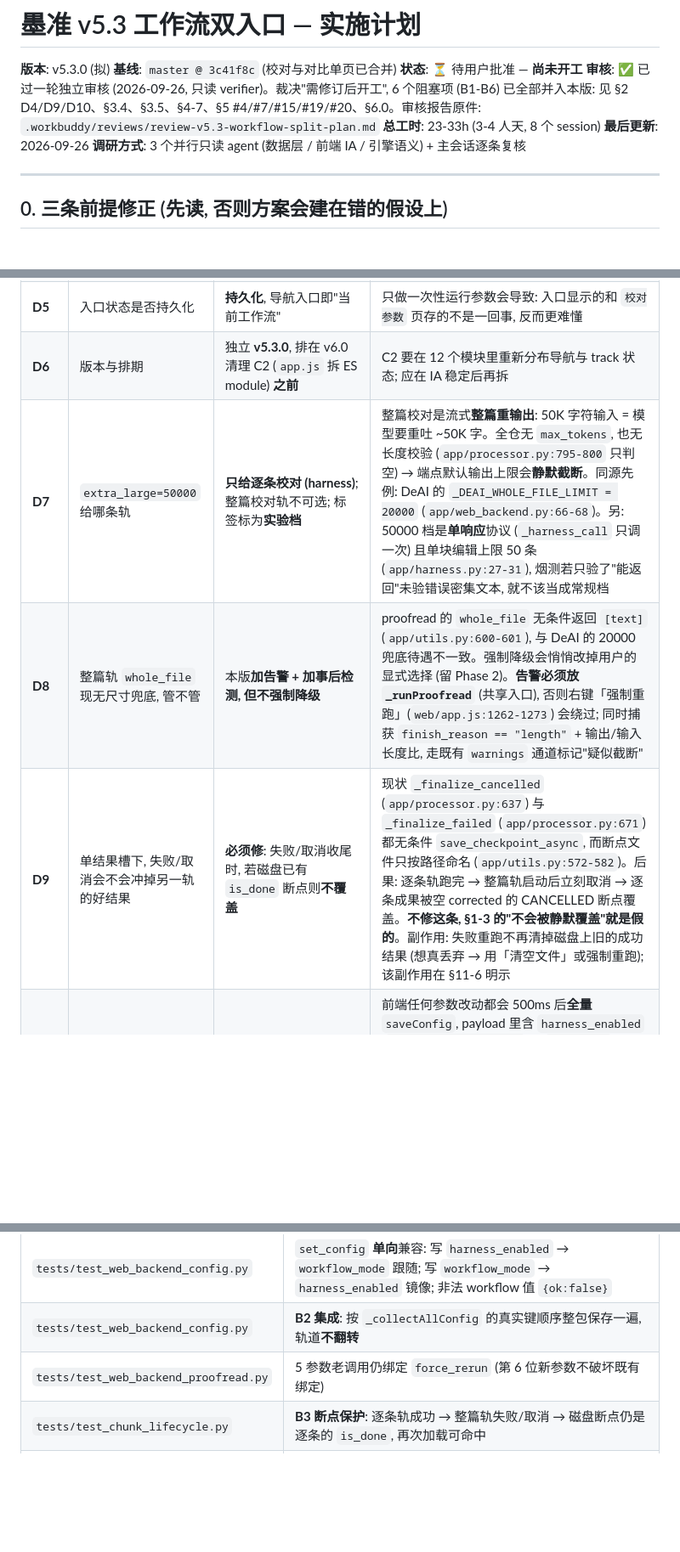
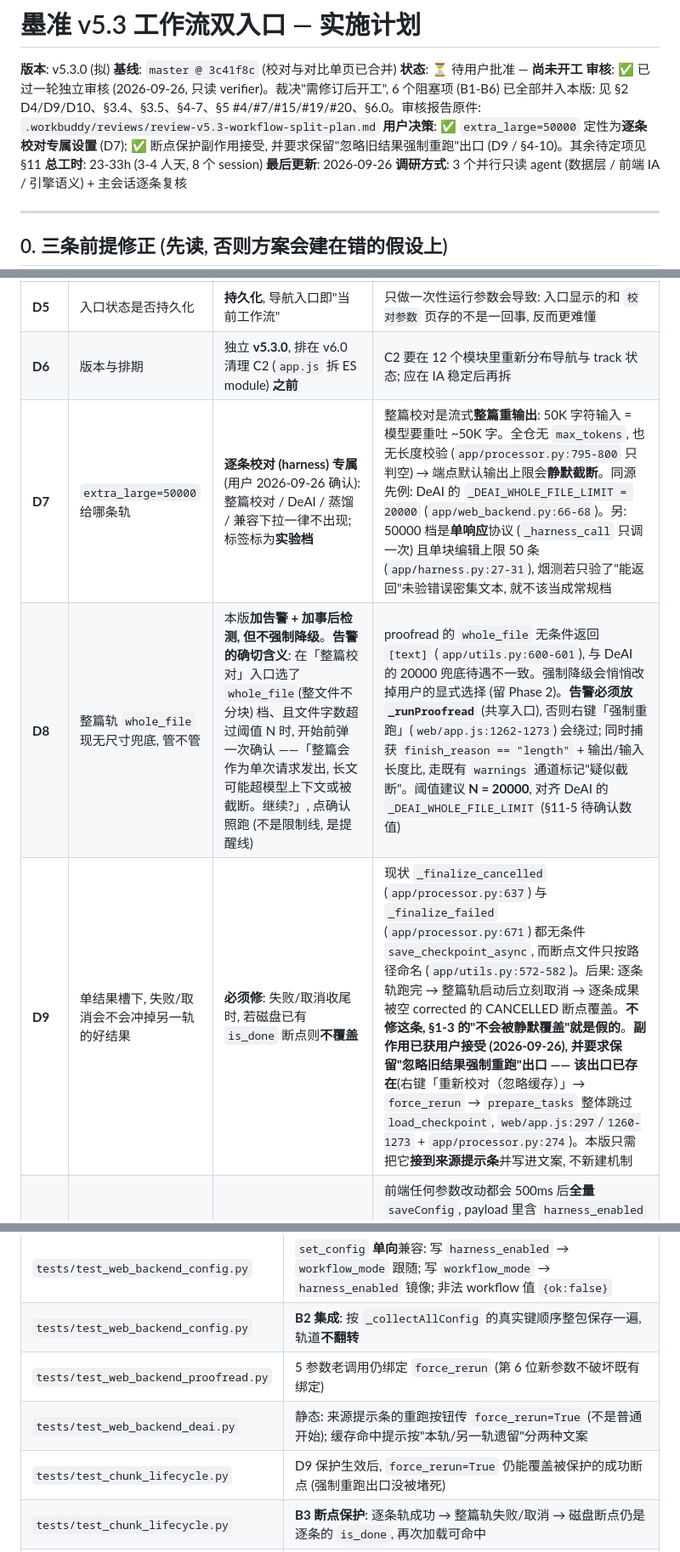
Before and after one commit to mojingjing-git/mozhun, a Markdown page: docs/PLAN-workflow-split-v5.3.md, 3 parts joined by grey strips. Shown at 85% size. Rendered like a GitHub page; blank space fills up the shorter version.

```diff
--- a/docs/PLAN-workflow-split-v5.3.md
+++ b/docs/PLAN-workflow-split-v5.3.md
@@ -4,6 +4,7 @@
 **基线**: `master @ 3c41f8c` (校对与对比单页已合并)
 **状态**: ⏳ 待用户批准 — **尚未开工**
 **审核**: ✅ 已过一轮独立审核 (2026-09-26, 只读 verifier)。裁决"需修订后开工", 6 个阻塞项 (B1-B6) 已全部并入本版: 见 §2 D4/D9/D10、§3.4、§3.5、§4-7、§5 #4/#7/#15/#19/#20、§6.0。审核报告原件: `.workbuddy/reviews/review-v5.3-workflow-split-plan.md`
+**用户决策**: ✅ `extra_large=50000` 定性为**逐条校对专属设置** (D7); ✅ 断点保护副作用接受, 并要求保留"忽略旧结果强制重跑"出口 (D9 / §4-10)。其余待定项见 §11
 **总工时**: 23-33h (3-4 人天, 8 个 session)
 **最后更新**: 2026-09-26
 **调研方式**: 3 个并行只读 agent (数据层 / 前端 IA / 引擎语义) + 主会话逐条复核
@@ -77,9 +78,9 @@
 | **D4** | 模式是否升为一等字段 | **是**, 但用 `workflow_mode: str = ""` (**空 = 自动派生**) + 单一 `effective_workflow` 派生函数; 显式值域 `{harness, rewrite}` | 直接给硬默认值会与 `ProjectConfig(prompt_mode="custom")` 这类**直接构造**冲突 (测试大量这么写)。空值派生同时满足: 老配置无字段 → 按旧逻辑 `harness_enabled and prompt_mode ∈ {strict,polish}` 推出结果; 显式值 → 以它为准。**引擎侧白名单仍是权威** (`custom`/`tech_doc` 永远不走工具链, 守 AGENTS §36), 冲突由 UI 层过滤消除, 见 §3.4 |
 | **D5** | 入口状态是否持久化 | **持久化**, 导航入口即"当前工作流" | 只做一次性运行参数会导致: 入口显示的和 `校对参数` 页存的不是一回事, 反而更难懂 |
 | **D6** | 版本与排期 | 独立 **v5.3.0**, 排在 v6.0 清理 C2 (`app.js` 拆 ES module) **之前** | C2 要在 12 个模块里重新分布导航与 track 状态; 应在 IA 稳定后再拆 |
-| **D7** | `extra_large=50000` 给哪条轨 | **只给逐条校对 (harness)**; 整篇校对轨不可选; 标签标为**实验档** | 整篇校对是流式**整篇重输出**: 50K 字符输入 = 模型要重吐 ~50K 字。全仓无 `max_tokens`, 也无长度校验 (`app/processor.py:795-800` 只判空) → 端点默认输出上限会**静默截断**。同源先例: DeAI 的 `_DEAI_WHOLE_FILE_LIMIT = 20000` (`app/web_backend.py:66-68`)。另: 50000 档是**单响应**协议 (`_harness_call` 只调一次) 且单块编辑上限 50 条 (`app/harness.py:27-31`), 烟测若只验了"能返回"未验错误密集文本, 就不该当成常规档 |
-| **D8** | 整篇轨 `whole_file` 现无尺寸兜底, 管不管 | 本版**加告警 + 加事后检测, 但不强制降级** | proofread 的 `whole_file` 无条件返回 `[text]` (`app/utils.py:600-601`), 与 DeAI 的 20000 兜底待遇不一致。强制降级会悄悄改掉用户的显式选择 (留 Phase 2)。**告警必须放 `_runProofread`** (共享入口), 否则右键「强制重跑」(`web/app.js:1262-1273`) 会绕过; 同时捕获 `finish_reason == "length"` + 输出/输入长度比, 走既有 `warnings` 通道标记"疑似截断" |
-| **D9** | 单结果槽下, 失败/取消会不会冲掉另一轨的好结果 | **必须修**: 失败/取消收尾时, 若磁盘已有 `is_done` 断点则**不覆盖** | 现状 `_finalize_cancelled` (`app/processor.py:637`) 与 `_finalize_failed` (`app/processor.py:671`) 都无条件 `save_checkpoint_async`, 而断点文件只按路径命名 (`app/utils.py:572-582`)。后果: 逐条轨跑完 → 整篇轨启动后立刻取消 → 逐条成果被空 corrected 的 CANCELLED 断点覆盖。**不修这条, §1-3 的"不会被静默覆盖"就是假的**。副作用: 失败重跑不再清掉磁盘上旧的成功结果 (想真丢弃 → 用「清空文件」或强制重跑); 该副作用在 §11-6 明示 |
+| **D7** | `extra_large=50000` 给哪条轨 | **逐条校对 (harness) 专属** (用户 2026-09-26 确认): 整篇校对 / DeAI / 蒸馏 / 兼容下拉一律不出现; 标签标为**实验档** | 整篇校对是流式**整篇重输出**: 50K 字符输入 = 模型要重吐 ~50K 字。全仓无 `max_tokens`, 也无长度校验 (`app/processor.py:795-800` 只判空) → 端点默认输出上限会**静默截断**。同源先例: DeAI 的 `_DEAI_WHOLE_FILE_LIMIT = 20000` (`app/web_backend.py:66-68`)。另: 50000 档是**单响应**协议 (`_harness_call` 只调一次) 且单块编辑上限 50 条 (`app/harness.py:27-31`), 烟测若只验了"能返回"未验错误密集文本, 就不该当成常规档 |
+| **D8** | 整篇轨 `whole_file` 现无尺寸兜底, 管不管 | 本版**加告警 + 加事后检测, 但不强制降级**。**告警的确切含义**: 在「整篇校对」入口选了 `whole_file`(整文件不分块) 档、且文件字数超过阈值 N 时, 开始前弹一次确认 ——「整篇会作为单次请求发出, 长文可能超模型上下文或被截断。继续?」, 点确认照跑 (不是限制线, 是提醒线) | proofread 的 `whole_file` 无条件返回 `[text]` (`app/utils.py:600-601`), 与 DeAI 的 20000 兜底待遇不一致。强制降级会悄悄改掉用户的显式选择 (留 Phase 2)。**告警必须放 `_runProofread`** (共享入口), 否则右键「强制重跑」(`web/app.js:1262-1273`) 会绕过; 同时捕获 `finish_reason == "length"` + 输出/输入长度比, 走既有 `warnings` 通道标记"疑似截断"。阈值建议 **N = 20000**, 对齐 DeAI 的 `_DEAI_WHOLE_FILE_LIMIT` (§11-5 待确认数值) |
+| **D9** | 单结果槽下, 失败/取消会不会冲掉另一轨的好结果 | **必须修**: 失败/取消收尾时, 若磁盘已有 `is_done` 断点则**不覆盖** | 现状 `_finalize_cancelled` (`app/processor.py:637`) 与 `_finalize_failed` (`app/processor.py:671`) 都无条件 `save_checkpoint_async`, 而断点文件只按路径命名 (`app/utils.py:572-582`)。后果: 逐条轨跑完 → 整篇轨启动后立刻取消 → 逐条成果被空 corrected 的 CANCELLED 断点覆盖。**不修这条, §1-3 的"不会被静默覆盖"就是假的**。**副作用已获用户接受 (2026-09-26), 并要求保留"忽略旧结果强制重跑"出口 —— 该出口已存在**(右键「重新校对（忽略缓存）」→ `force_rerun` → `prepare_tasks` 整体跳过 `load_checkpoint`, `web/app.js:297`/`1260-1273` + `app/processor.py:274`)。本版只需把它**接到来源提示条**并写进文案, 不新建机制 |
 | **D10** | 参数页的 `harness_enabled` 复选框怎么处理 | **移除**, 降级为只读兼容字段; 只读段控件改成"当前入口"状态显示 | 前端任何参数改动都会 500ms 后**全量** `saveConfig`, payload 里含 `harness_enabled` (`web/app.js:2119-2121` → `2154-2174`)。若保留复选框而入口切到 rewrite, 下一次任意保存就会把 `harness_enabled=True` 发回后端, 把轨道**翻转回去** (且结果取决于键顺序, 属隐蔽的顺序依赖)。唯一真值必须是 `workflow_mode`, 入口即开关 |
 
 ---
@@ -237,6 +240,8 @@
 | `tests/test_web_backend_config.py` | `set_config` **单向**兼容: 写 `harness_enabled` → `workflow_mode` 跟随; 写 `workflow_mode` → `harness_enabled` 镜像; 非法 workflow 值 `{ok:false}` |
 | `tests/test_web_backend_config.py` | **B2 集成**: 按 `_collectAllConfig` 的真实键顺序整包保存一遍, 轨道**不翻转** |
 | `tests/test_web_backend_proofread.py` | 5 参数老调用仍绑定 `force_rerun` (第 6 位新参数不破坏既有绑定) |
+| `tests/test_web_backend_deai.py` | 静态: 来源提示条的重跑按钮传 `force_rerun=True` (不是普通开始); 缓存命中提示按"本轨/另一轨遗留"分两种文案 |
+| `tests/test_chunk_lifecycle.py` | D9 保护生效后, `force_rerun=True` 仍能覆盖被保护的成功断点 (强制重跑出口没被堵死) |
 | `tests/test_chunk_lifecycle.py` | **B3 断点保护**: 逐条轨成功 → 整篇轨失败/取消 → 磁盘断点仍是逐条的 `is_done`, 再次加载可命中 |
 | `tests/test_chunk_lifecycle.py` | `finish_reason="length"` 的流式响应 → 结果带 `warnings` 标记 (不静默通过) |
 | `tests/test_harness_split.py` | `workflow_mode=harness` 强制走 harness; `workflow_mode=rewrite` 即使 `harness_enabled=True` 也不走 harness; 两条轨的 chunk/timeout 派生互不串 |
```
Also changed, not shown: other parts of docs/PLAN-workflow-split-v5.3.md (+10 -6 lines), docs/ROADMAP.md (+2 -1 lines).
